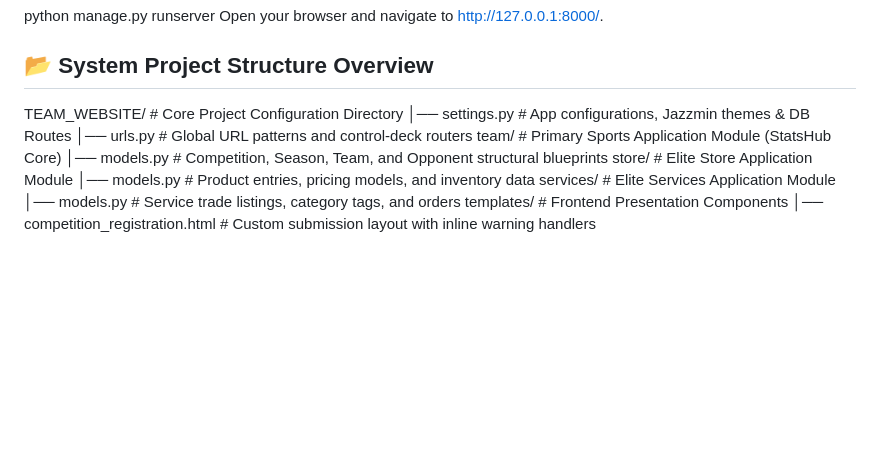
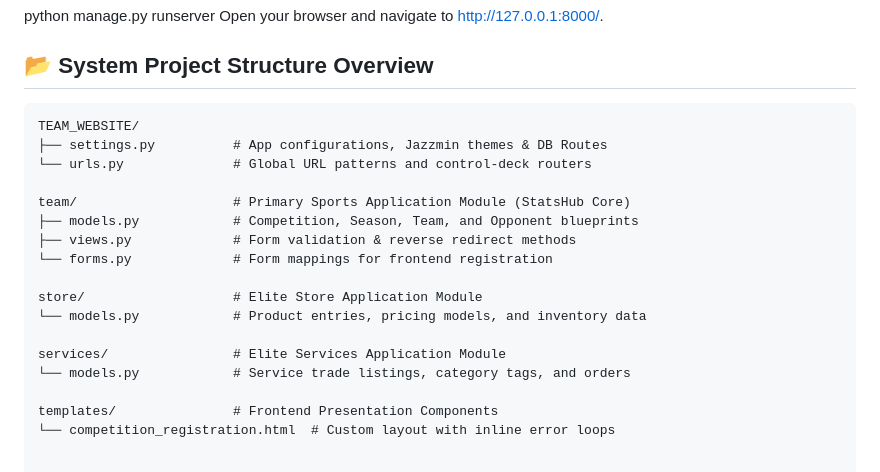
Before and after one commit to LeftyEzra/statshub-render, a Markdown page: README.md, the part around the change. Drawn GitHub-style; blank space fills up the shorter version.

Commit message:
Update README.md for project structure formatting

````diff
--- a/README.md
+++ b/README.md
@@ -79,14 +79,21 @@ Open your browser and navigate to http://127.0.0.1:8000/.
 
 ## 📂 System Project Structure Overview
 
-TEAM_WEBSITE/             # Core Project Configuration Directory
- │── settings.py         # App configurations, Jazzmin themes & DB Routes
- │── urls.py             # Global URL patterns and control-deck routers
+```text
+TEAM_WEBSITE/
+├── settings.py          # App configurations, Jazzmin themes & DB Routes
+└── urls.py              # Global URL patterns and control-deck routers
+
 team/                    # Primary Sports Application Module (StatsHub Core)
- │── models.py           # Competition, Season, Team, and Opponent structural blueprints
+├── models.py            # Competition, Season, Team, and Opponent blueprints
+├── views.py             # Form validation & reverse redirect methods
+└── forms.py             # Form mappings for frontend registration
+
 store/                   # Elite Store Application Module
- │── models.py           # Product entries, pricing models, and inventory data
+└── models.py            # Product entries, pricing models, and inventory data
+
 services/                # Elite Services Application Module
- │── models.py           # Service trade listings, category tags, and orders
+└── models.py            # Service trade listings, category tags, and orders
+
 templates/               # Frontend Presentation Components
- │── competition_registration.html  # Custom submission layout with inline warning handlers
+└── competition_registration.html  # Custom layout with inline error loops
````
